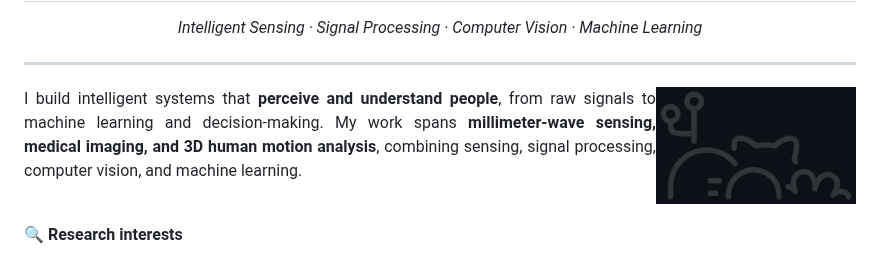
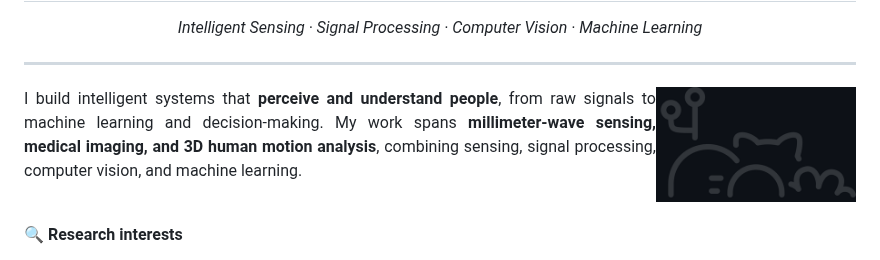
Before and after one commit to Dino-Boooo/Dino-Boooo, a Markdown page: README.md, the part around the change. Drawn GitHub-style; pictures changed too: assets/coding-cat-v2.gif (added), assets/coding-cat.gif (deleted).

Commit message:
Crop cat GIF flush to top-right; rename to bust GitHub image cache
Co-Authored-By: Claude Opus 5.5 <noreply@anthropic.com>
Claude-Session: https://claude.ai/code/session_01U1FmXzoftPgE1C7Na2cEWL

```diff
--- a/README.md
+++ b/README.md
@@ -6,7 +6,7 @@
 
 ---
 
-<img align="right" alt="Coding" width="200" src="assets/coding-cat.gif" />
+<img align="right" alt="Coding" width="200" src="assets/coding-cat-v2.gif" />
 
 <div align="justify">
 
```
